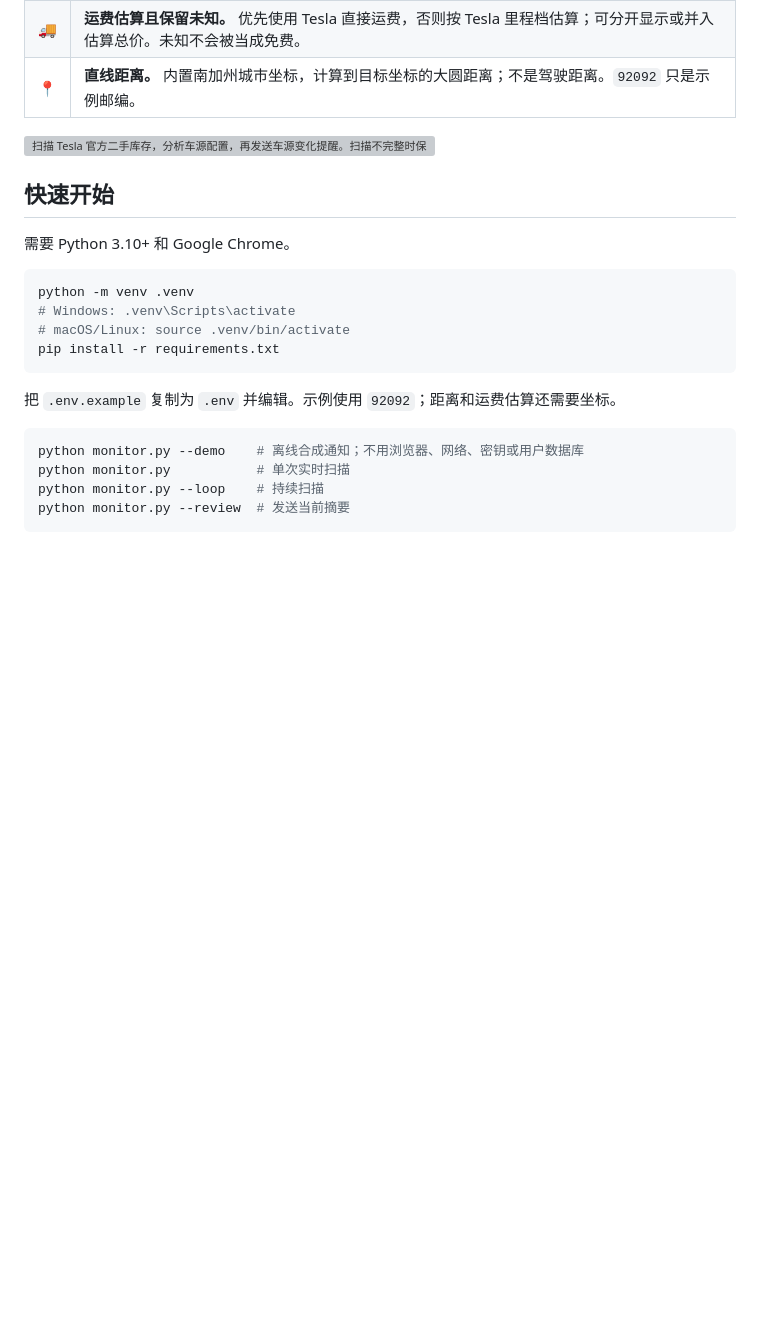
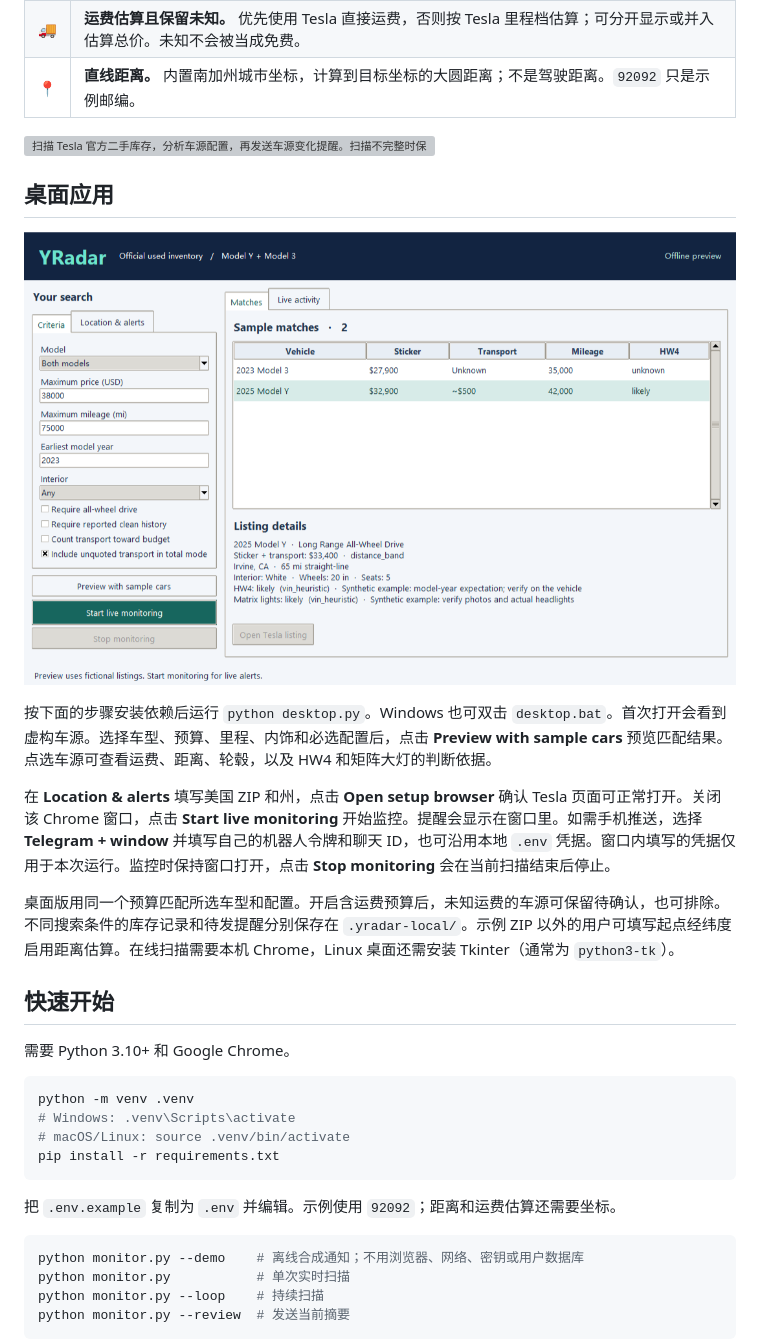
Before and after one commit to JieHou3/YRadar, a Markdown page: README.zh-CN.md, the part around the change. Drawn GitHub-style; pictures changed too: assets/desktop-preview.png (added); blank space fills up the shorter version; grey boxes are pictures that could not be loaded.

```diff
--- a/README.zh-CN.md
+++ b/README.zh-CN.md
@@ -21,6 +21,16 @@ YRadar 定时查看 Tesla 官方二手库存，把车辆页面证据和按车型
 | 📍 | **直线距离。** 内置南加州城市坐标，计算到目标坐标的大圆距离；不是驾驶距离。`92092` 只是示例邮编。 |
 
 ![扫描 Tesla 官方二手库存，分析车源配置，再发送车源变化提醒。扫描不完整时保护已有记录并重试。](assets/flow-overview.zh-CN.svg)
+
+## 桌面应用
+
+![桌面演示展示筛选条件、两条虚构匹配结果和 Model Y 的硬件判断依据](assets/desktop-preview.png)
+
+按下面的步骤安装依赖后运行 `python desktop.py`。Windows 也可双击 `desktop.bat`。首次打开会看到虚构车源。选择车型、预算、里程、内饰和必选配置后，点击 **Preview with sample cars** 预览匹配结果。点选车源可查看运费、距离、轮毂，以及 HW4 和矩阵大灯的判断依据。
+
+在 **Location & alerts** 填写美国 ZIP 和州，点击 **Open setup browser** 确认 Tesla 页面可正常打开。关闭该 Chrome 窗口，点击 **Start live monitoring** 开始监控。提醒会显示在窗口里。如需手机推送，选择 **Telegram + window** 并填写自己的机器人令牌和聊天 ID，也可沿用本地 `.env` 凭据。窗口内填写的凭据仅用于本次运行。监控时保持窗口打开，点击 **Stop monitoring** 会在当前扫描结束后停止。
+
+桌面版用同一个预算匹配所选车型和配置。开启含运费预算后，未知运费的车源可保留待确认，也可排除。不同搜索条件的库存记录和待发提醒分别保存在 `.yradar-local/`。示例 ZIP 以外的用户可填写起点经纬度启用距离估算。在线扫描需要本机 Chrome，Linux 桌面还需安装 Tkinter（通常为 `python3-tk`）。
 
 ## 快速开始
 
```
Also changed, not shown: CHANGELOG.md (+6 -0 lines), README.md (+10 -0 lines), 13 other files.
